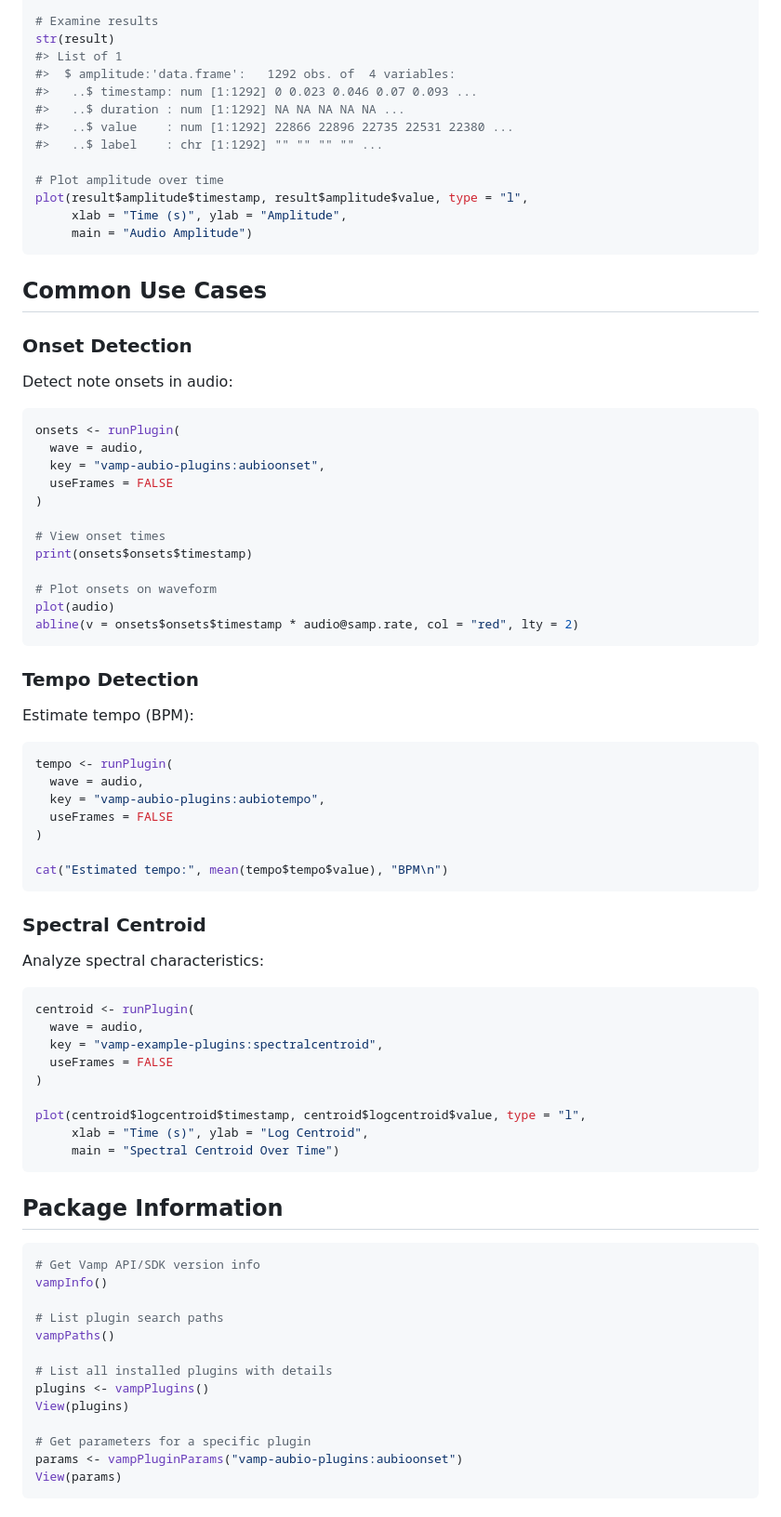
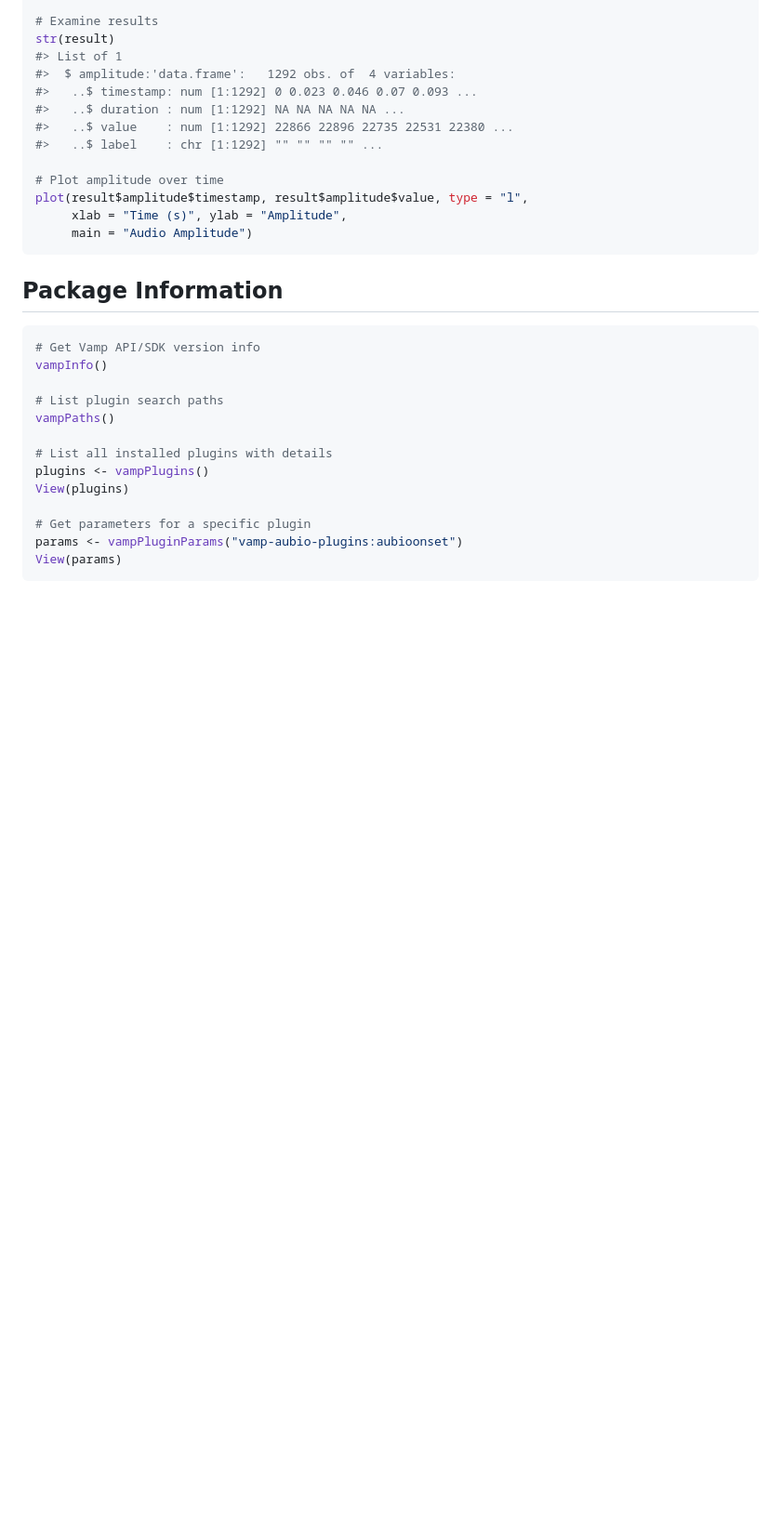
Before and after one commit to edwbaker/ReVAMP, a Markdown page: README.md, the part around the change. Shown at 93% size. GitHub-like rendering; blank space fills up the shorter version.

Commit message:
Remove Common Use Cases section from README

````diff
--- a/README.md
+++ b/README.md
@@ -72,57 +72,6 @@ plot(result$amplitude$timestamp, result$amplitude$value, type = "l",
      main = "Audio Amplitude")
 ```
 
-## Common Use Cases
-
-### Onset Detection
-
-Detect note onsets in audio:
-
-``` r
-onsets <- runPlugin(
-  wave = audio,
-  key = "vamp-aubio-plugins:aubioonset",
-  useFrames = FALSE
-)
-
-# View onset times
-print(onsets$onsets$timestamp)
-
-# Plot onsets on waveform
-plot(audio)
-abline(v = onsets$onsets$timestamp * audio@samp.rate, col = "red", lty = 2)
-```
-
-### Tempo Detection
-
-Estimate tempo (BPM):
-
-``` r
-tempo <- runPlugin(
-  wave = audio,
-  key = "vamp-aubio-plugins:aubiotempo",
-  useFrames = FALSE
-)
-
-cat("Estimated tempo:", mean(tempo$tempo$value), "BPM\n")
-```
-
-### Spectral Centroid
-
-Analyze spectral characteristics:
-
-``` r
-centroid <- runPlugin(
-  wave = audio,
-  key = "vamp-example-plugins:spectralcentroid",
-  useFrames = FALSE
-)
-
-plot(centroid$logcentroid$timestamp, centroid$logcentroid$value, type = "l",
-     xlab = "Time (s)", ylab = "Log Centroid",
-     main = "Spectral Centroid Over Time")
-```
-
 ## Package Information
 
 ``` r
````
